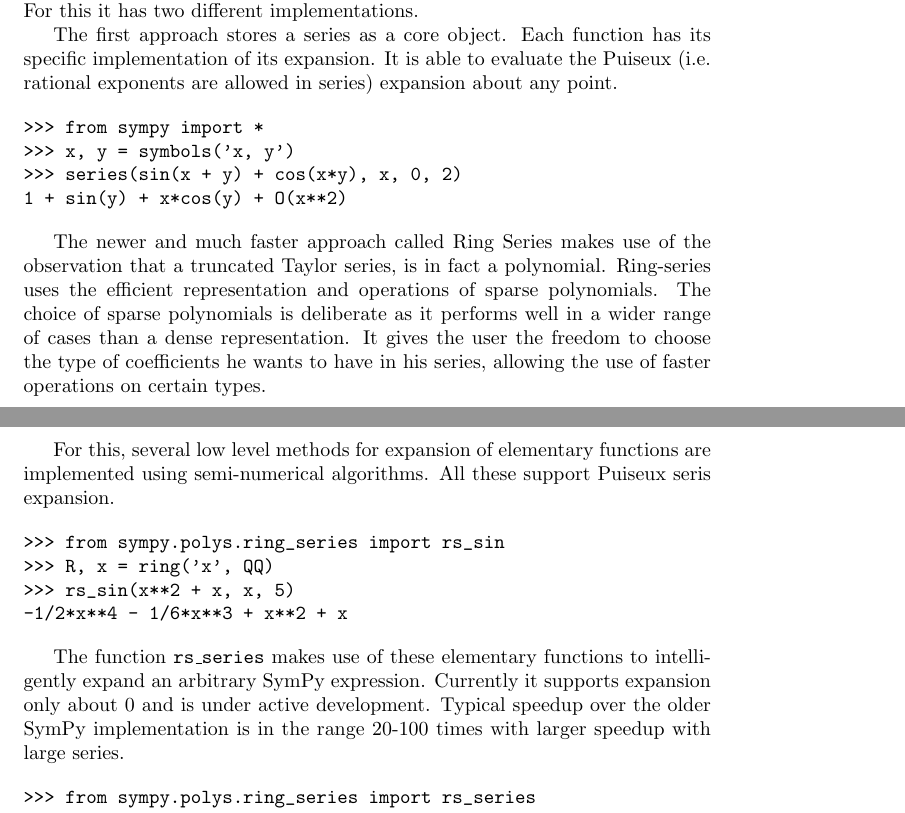
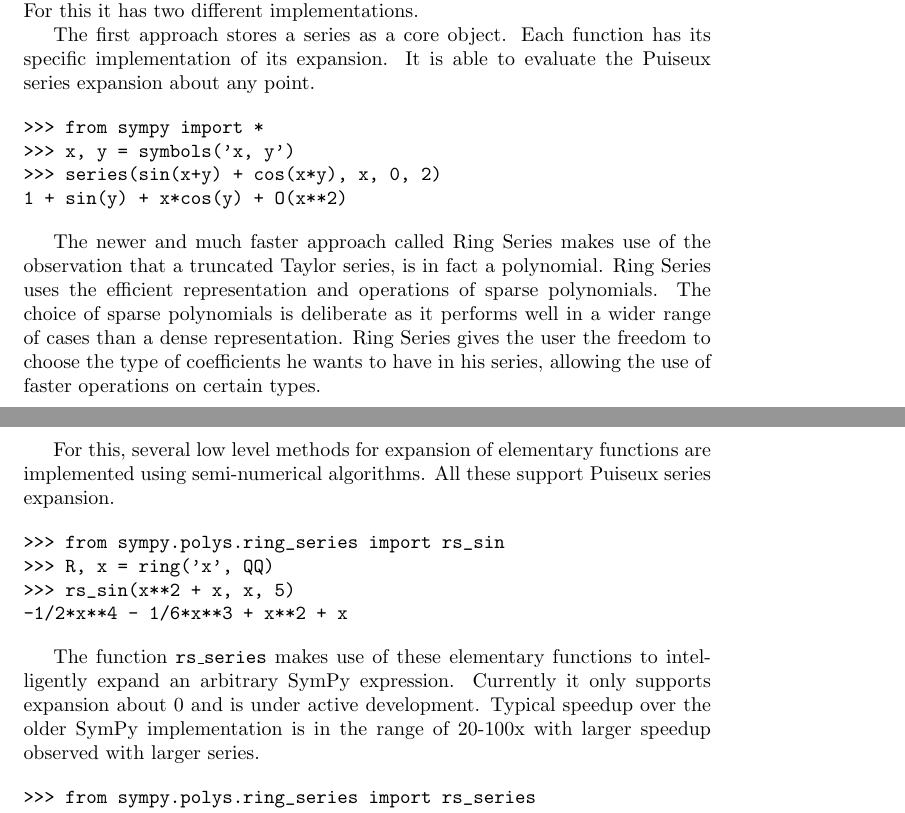
Before and after one commit to scolobb/sympy-paper, a LaTeX document (paper.tex, which reads series.tex): two parts of pages 3 and 4 of 5, joined at a grey line, cut so that both start at the same text. Compiled offline with pdfLaTeX.

Commit message:
few changes in ring series

```diff
--- a/series.tex
+++ b/series.tex
@@ -7,25 +7,25 @@
 
 The first approach stores a series as a core object. Each function has its
 specific implementation of its expansion. It is able to evaluate the Puiseux
-(i.e. rational exponents are allowed in series) expansion about any point.
+series expansion about any point.
 
 \begin{verbatim}
 >>> from sympy import *
 >>> x, y = symbols('x, y')
->>> series(sin(x + y) + cos(x*y), x, 0, 2)
+>>> series(sin(x+y) + cos(x*y), x, 0, 2)
 1 + sin(y) + x*cos(y) + O(x**2)
 \end{verbatim}
 
 The newer and much faster approach called Ring Series makes use of the
 observation that a truncated Taylor series, is in fact a polynomial.
-Ring-series uses the efficient representation and operations of sparse
+Ring Series uses the efficient representation and operations of sparse
 polynomials. The choice of sparse polynomials is deliberate as it performs
-well in a wider range of cases than a dense representation. It gives the user
-the freedom to choose the type of coefficients he wants to have in his series,
-allowing the use of faster operations on certain types.
+well in a wider range of cases than a dense representation. Ring Series gives
+the user the freedom to choose the type of coefficients he wants to have in
+his series, allowing the use of faster operations on certain types.
 
 For this, several low level methods for expansion of elementary functions are
-implemented using semi-numerical algorithms. All these support Puiseux seris
+implemented using semi-numerical algorithms. All these support Puiseux series
 expansion.
 
 \begin{verbatim}
@@ -36,10 +36,10 @@
 \end{verbatim}
 
 The function \texttt{rs\_series} makes use of these elementary functions to
-intelligently expand an arbitrary SymPy expression. Currently it supports
-expansion only about 0 and is under active development. Typical speedup over
-the older SymPy implementation is in the range 20-100 times with larger
-speedup with large series.
+intelligently expand an arbitrary SymPy expression. Currently it only supports
+expansion about 0 and is under active development. Typical speedup over
+the older SymPy implementation is in the range of 20-100x with larger
+speedup observed with larger series.
 
 \begin{verbatim}
 >>> from sympy.polys.ring_series import rs_series
```
